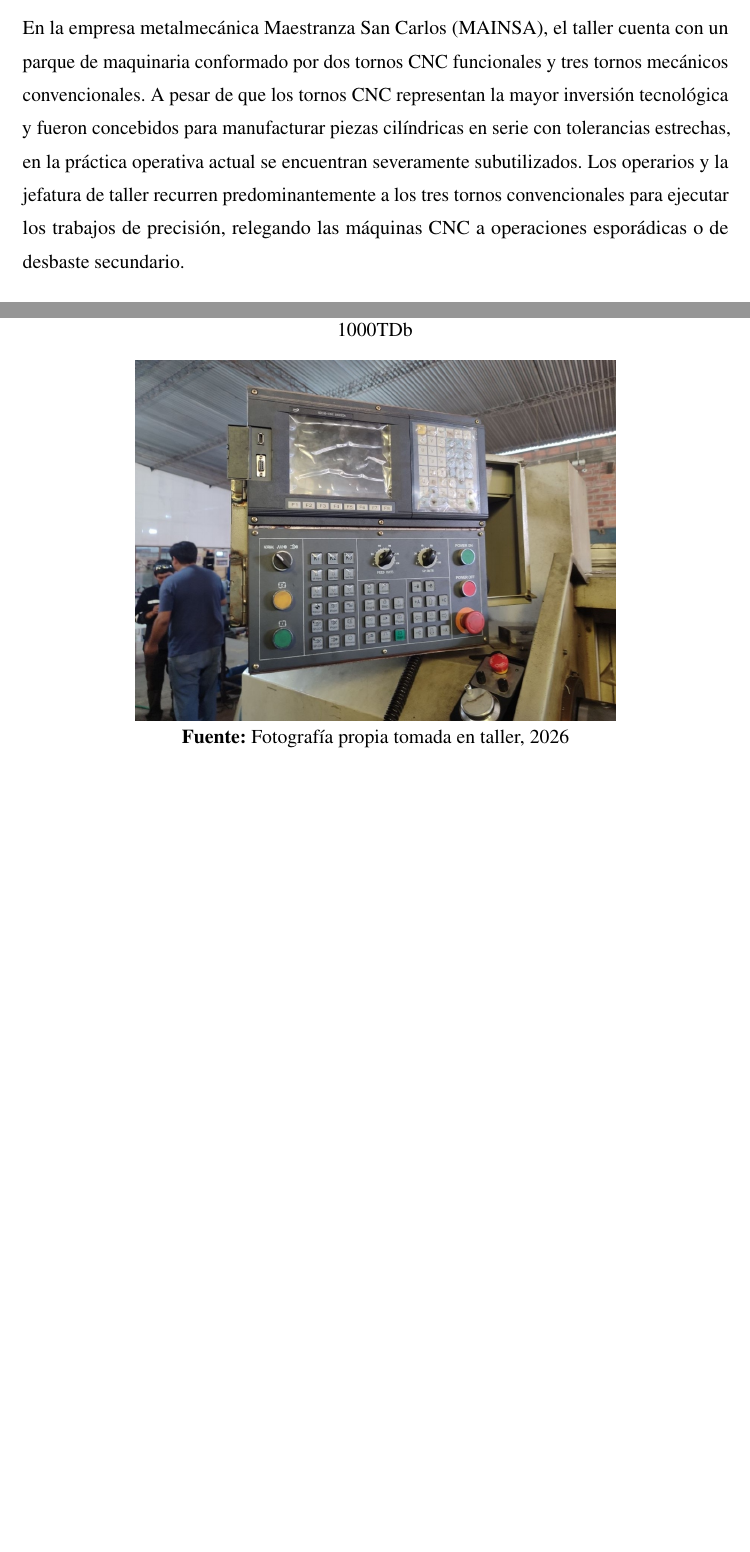
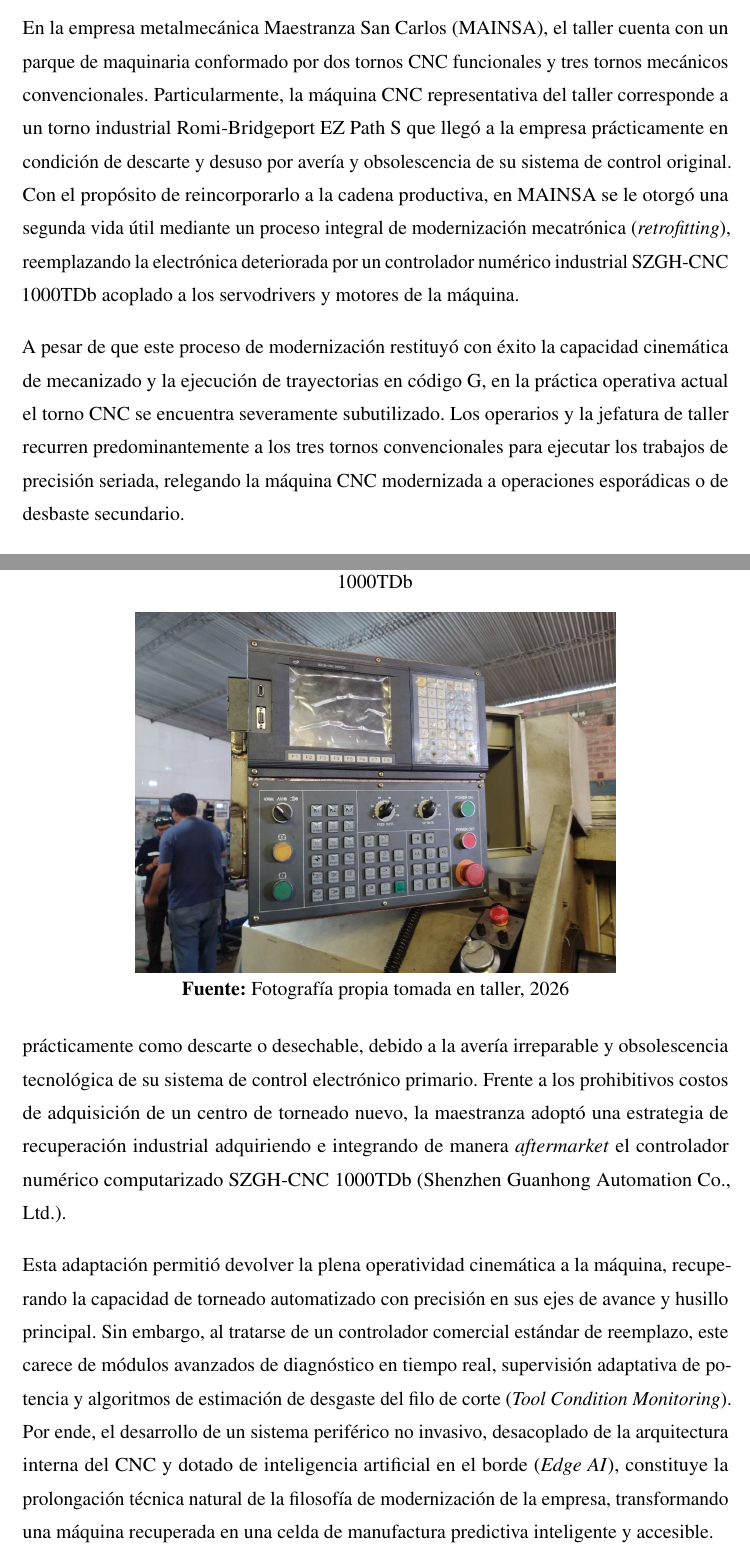
Before and after one commit to DaMStark/FORMATO_PROYECTO_DE_GRADO, a LaTeX document (FORMATOLATEX_DOC/1_Documento.tex, which reads FORMATOLATEX_DOC/5_Introduccion.tex, FORMATOLATEX_DOC/7_Marco_Practico.tex): two parts of pages 18 and 74 of 112 before the commit and two parts of pages 18 and 75 of 114 after it, joined at a grey line, cut so that both start at the same text, the shorter picture padded with empty space. Compiled offline with pdfLaTeX.

Commit message:
docs: documentacion y fundamentacion del retrofitting de torno Romi-Bridgeport con controlador SZGH-CNC 1000TDb

```diff
--- a/FORMATOLATEX_DOC/5_Introduccion.tex
+++ b/FORMATOLATEX_DOC/5_Introduccion.tex
@@ -68,7 +68,9 @@ El proceso de mecanizado por desprendimiento de viruta en tornos CNC exige mante
 
 En el sector industrial metalmecánico, los procesos de mecanizado por arranque de viruta mediante tornos de Control Numérico Computarizado (CNC) constituyen una etapa fundamental para la fabricación seriada de componentes cilíndricos de alta precisión dimensional y rigurosa calidad superficial.
 
-En la empresa metalmecánica Maestranza San Carlos (MAINSA), el taller cuenta con un parque de maquinaria conformado por dos tornos CNC funcionales y tres tornos mecánicos convencionales. A pesar de que los tornos CNC representan la mayor inversión tecnológica y fueron concebidos para manufacturar piezas cilíndricas en serie con tolerancias estrechas, en la práctica operativa actual se encuentran severamente subutilizados. Los operarios y la jefatura de taller recurren predominantemente a los tres tornos convencionales para ejecutar los trabajos de precisión, relegando las máquinas CNC a operaciones esporádicas o de desbaste secundario.
+En la empresa metalmecánica Maestranza San Carlos (MAINSA), el taller cuenta con un parque de maquinaria conformado por dos tornos CNC funcionales y tres tornos mecánicos convencionales. Particularmente, la máquina CNC representativa del taller corresponde a un torno industrial Romi-Bridgeport EZ Path S que llegó a la empresa prácticamente en condición de descarte y desuso por avería y obsolescencia de su sistema de control original. Con el propósito de reincorporarlo a la cadena productiva, en MAINSA se le otorgó una segunda vida útil mediante un proceso integral de modernización mecatrónica (\textit{retrofitting}), reemplazando la electrónica deteriorada por un controlador numérico industrial SZGH-CNC 1000TDb acoplado a los servodrivers y motores de la máquina.
+
+A pesar de que este proceso de modernización restituyó con éxito la capacidad cinemática de mecanizado y la ejecución de trayectorias en código G, en la práctica operativa actual el torno CNC se encuentra severamente subutilizado. Los operarios y la jefatura de taller recurren predominantemente a los tres tornos convencionales para ejecutar los trabajos de precisión seriada, relegando la máquina CNC modernizada a operaciones esporádicas o de desbaste secundario.
 
 Esta preferencia operativa y la consecuente infrautilización del parque CNC se fundamenta en un problema crítico: la falta de precisión dimensional confiable en las máquinas de control numérico debido al desgaste inadvertido de las herramientas de corte. A medida que el inserto experimenta un desgaste progresivo de flanco ($VB$) durante el ciclo automatizado, el radio de punta del filo se degrada y las fuerzas de repulsión radial de corte ($F_r$) se incrementan significativamente. Dado que el torno CNC ejecuta a ciegas la trayectoria programada en código G sin retroalimentación de la condición del filo, la flexión mecánica y el desgaste provocan que las dimensiones reales maquinadas discrepen progresivamente de las cotas programadas en el plano técnico, generando piezas con conicidad indeseada o fuera de tolerancia que son rechazadas.
 
--- a/FORMATOLATEX_DOC/7_Marco_Practico.tex
+++ b/FORMATOLATEX_DOC/7_Marco_Practico.tex
@@ -37,6 +37,10 @@ En la \fig{panel_controlador_szgh_cnc1000tdb} se aprecia en detalle el panel del
 \figura[width=0.68\textwidth]{panel_controlador_szgh_cnc1000tdb}{Panel de control y consola de operación del controlador CNC industrial SZGH-CNC 1000TDb}{Fotografía propia tomada en taller, 2026}
 
 \figura[width=0.78\textwidth]{camara_mecanizado_torreta_romi}{Cámara de mecanizado del torno CNC: plato de garras, guías de bancada y torreta portaherramientas}{Fotografía propia tomada en taller, 2026}
+
+Un aspecto fundamental de ingeniería que contextualiza la máquina seleccionada es su condición de equipo revalorizado mediante modernización mecatrónica (\textit{retrofitting}). El torno Romi-Bridgeport EZ Path S ingresó a los talleres de MAINSA en un estado clasificado prácticamente como descarte o desechable, debido a la avería irreparable y obsolescencia tecnológica de su sistema de control electrónico primario. Frente a los prohibitivos costos de adquisición de un centro de torneado nuevo, la maestranza adoptó una estrategia de recuperación industrial adquiriendo e integrando de manera \textit{aftermarket} el controlador numérico computarizado SZGH-CNC 1000TDb (Shenzhen Guanhong Automation Co., Ltd.).
+
+Esta adaptación permitió devolver la plena operatividad cinemática a la máquina, recuperando la capacidad de torneado automatizado con precisión en sus ejes de avance y husillo principal. Sin embargo, al tratarse de un controlador comercial estándar de reemplazo, este carece de módulos avanzados de diagnóstico en tiempo real, supervisión adaptativa de potencia y algoritmos de estimación de desgaste del filo de corte (\textit{Tool Condition Monitoring}). Por ende, el desarrollo de un sistema periférico no invasivo, desacoplado de la arquitectura interna del CNC y dotado de inteligencia artificial en el borde (\textit{Edge AI}), constituye la prolongación técnica natural de la filosofía de modernización de la empresa, transformando una máquina recuperada en una celda de manufactura predictiva inteligente y accesible.
 
 A partir de la inspección electromecánica directa y el relevamiento operacional en taller, en la \tab{especificaciones_torno_mainsa} se sistematizan las especificaciones técnicas fundamentales del torno CNC Romi-Bridgeport EZ Path S y los condicionantes impuestos sobre el sistema periférico no invasivo.
 
```
Also changed, not shown: 1 other file.
